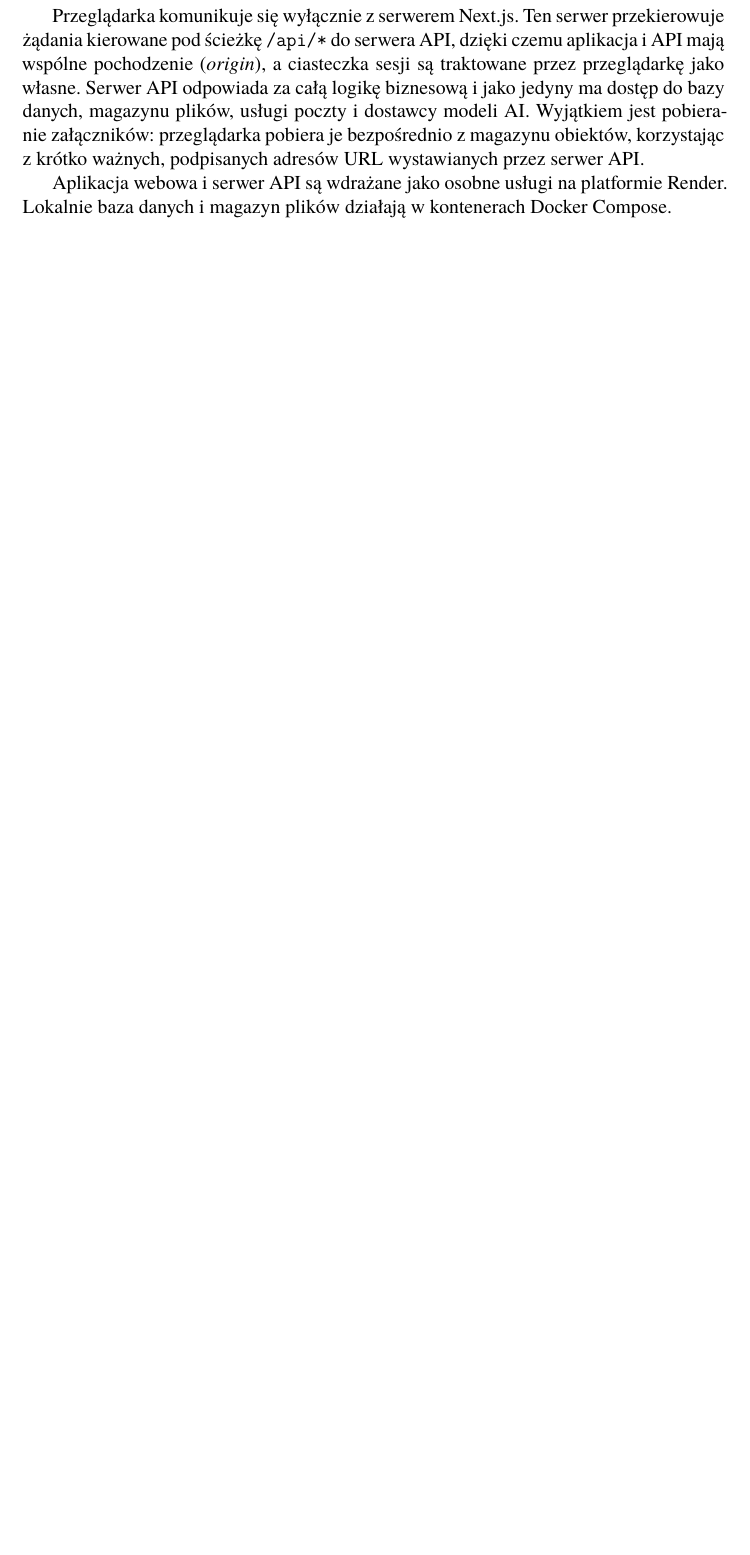
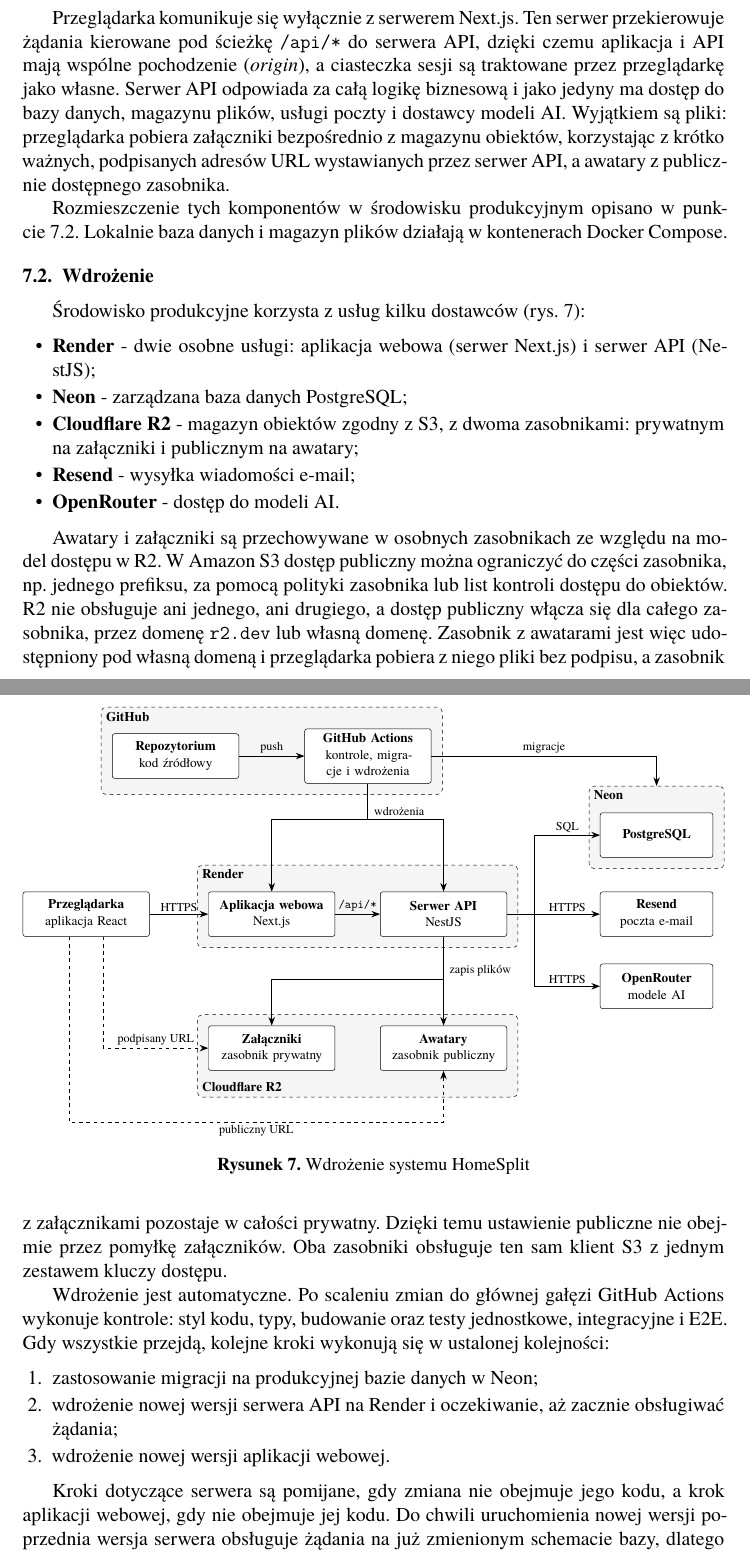
Before and after one commit to diffiii/homesplit, a LaTeX document (docs/documentation/main.tex, which reads docs/documentation/sections/07-design.tex, docs/documentation/zpi.sty): part of page 24 of 32 before the commit and two parts of pages 24 and 25 of 34 after it, the two joined at a grey line, cut so that both start at the same text, the shorter picture padded with empty space. Compiled offline with XeLaTeX; a missing font is replaced by an installed copy or a similar font.

Commit message:
docs: add deployment diagram [skip ci]

```diff
--- a/docs/documentation/sections/07-design.tex
+++ b/docs/documentation/sections/07-design.tex
@@ -43,9 +43,96 @@ Komponenty systemu i~przepływ danych między nimi przedstawiono na rys.~\ref{fi
   \label{fig:architektura}
 \end{figure}
 
-Przeglądarka komunikuje się wyłącznie z~serwerem Next.js. Ten serwer przekierowuje żądania kierowane pod ścieżkę \texttt{/api/*} do serwera API, dzięki czemu aplikacja i~API mają wspólne pochodzenie (\emph{origin}), a~ciasteczka sesji są traktowane przez przeglądarkę jako własne. Serwer API odpowiada za całą logikę biznesową i~jako jedyny ma dostęp do bazy danych, magazynu plików, usługi poczty i~dostawcy modeli AI. Wyjątkiem jest pobieranie załączników: przeglądarka pobiera je bezpośrednio z~magazynu obiektów, korzystając z~krótko ważnych, podpisanych adresów URL wystawianych przez serwer API.
+Przeglądarka komunikuje się wyłącznie z~serwerem Next.js. Ten serwer przekierowuje żądania kierowane pod ścieżkę \texttt{/api/*} do serwera API, dzięki czemu aplikacja i~API mają wspólne pochodzenie (\emph{origin}), a~ciasteczka sesji są traktowane przez przeglądarkę jako własne. Serwer API odpowiada za całą logikę biznesową i~jako jedyny ma dostęp do bazy danych, magazynu plików, usługi poczty i~dostawcy modeli AI. Wyjątkiem są pliki: przeglądarka pobiera załączniki bezpośrednio z~magazynu obiektów, korzystając z~krótko ważnych, podpisanych adresów URL wystawianych przez serwer API, a~awatary z~publicznie dostępnego zasobnika.
 
-Aplikacja webowa i~serwer API są wdrażane jako osobne usługi na platformie Render. Lokalnie baza danych i~magazyn plików działają w~kontenerach Docker Compose.
+Rozmieszczenie tych komponentów w~środowisku produkcyjnym opisano w~punkcie~\ref{sec:wdrozenie}. Lokalnie baza danych i~magazyn plików działają w~kontenerach Docker Compose.
+
+\subsection{Wdrożenie}
+\label{sec:wdrozenie}
+
+Środowisko produkcyjne korzysta z~usług kilku dostawców (rys.~\ref{fig:wdrozenie}):
+
+\begin{itemize}
+  \item \textbf{Render} - dwie osobne usługi: aplikacja webowa (serwer Next.js) i~serwer API (NestJS);
+  \item \textbf{Neon} - zarządzana baza danych PostgreSQL;
+  \item \textbf{Cloudflare R2} - magazyn obiektów zgodny z~S3, z~dwoma zasobnikami: prywatnym na załączniki i~publicznym na awatary;
+  \item \textbf{Resend} - wysyłka wiadomości e-mail;
+  \item \textbf{OpenRouter} - dostęp do modeli AI.
+\end{itemize}
+
+\begin{figure}[htbp]
+  \centering
+  \resizebox{\textwidth}{!}{%
+  \begin{tikzpicture}[
+      font=\small,
+      box/.style={draw, rounded corners=2pt, align=center, minimum height=1.3cm, text width=3.4cm, inner sep=4pt, fill=white},
+      ext/.style={box, text width=3cm},
+      grp/.style={draw, dashed, rounded corners=4pt, inner sep=9pt, fill=gray!8},
+      glbl/.style={font=\small\bfseries, anchor=north west, inner sep=4pt},
+      arr/.style={-{Stealth[length=2.5mm]}, thick},
+      lbl/.style={font=\footnotesize, inner sep=2pt, align=center},
+    ]
+    \node[box] (repo) at (2.6,4.6) {\textbf{Repozytorium}\\kod źródłowy};
+    \node[box] (actions) at (8.2,4.6) {\textbf{GitHub Actions}\\kontrole, migracje i~wdrożenia};
+    \node[box] (browser) at (0,0) {\textbf{Przeglądarka}\\aplikacja React};
+    \node[box] (web) at (5.4,0) {\textbf{Aplikacja webowa}\\Next.js};
+    \node[box] (api) at (10.4,0) {\textbf{Serwer API}\\NestJS};
+    \node[box] (att) at (5.4,-3.9) {\textbf{Załączniki}\\zasobnik prywatny};
+    \node[box] (av) at (10.4,-3.9) {\textbf{Awatary}\\zasobnik publiczny};
+    \node[ext] (db) at (16.6,2.3) {\textbf{PostgreSQL}};
+    \node[ext] (mail) at (16.6,0) {\textbf{Resend}\\poczta e-mail};
+    \node[ext] (ai) at (16.6,-2.1) {\textbf{OpenRouter}\\modele AI};
+
+    \coordinate (ghtop) at ($(repo.north)+(0,0.45)$);
+    \coordinate (rendertop) at ($(web.north)+(0,0.45)$);
+    \coordinate (r2bottom) at ($(att.south)+(0,-0.45)$);
+    \coordinate (neontop) at ($(db.north)+(0,0.45)$);
+    \begin{scope}[on background layer]
+      \node[grp, fit=(repo)(actions)(ghtop)] (gh) {};
+      \node[grp, fit=(web)(api)(rendertop)] (render) {};
+      \node[grp, fit=(att)(av)(r2bottom)] (r2) {};
+      \node[grp, fit=(db)(neontop)] (neon) {};
+    \end{scope}
+    \node[glbl] at (gh.north west) {GitHub};
+    \node[glbl] at (render.north west) {Render};
+    \node[glbl, anchor=south west] at (r2.south west) {Cloudflare R2};
+    \node[glbl] at (neon.north west) {Neon};
+
+    \draw[arr] (repo) -- node[lbl, above] {push} (actions);
+    \draw[arr] (actions.east) -| node[lbl, pos=0.25, above] {migracje} (neon.north);
+    \draw[arr] (actions.south) -- ++(0,-1.05) coordinate (d) -| (web.north);
+    \draw[arr] (d) -| (api.north);
+    \node[lbl, right] at ($(d)+(0.1,0.25)$) {wdrożenia};
+
+    \draw[arr] (browser) -- node[lbl, above] {HTTPS} (web);
+    \draw[arr] (web) -- node[lbl, above] {\texttt{/api/*}} (api);
+    \draw[thick] (api.east) -- ++(0.8,0) coordinate (bus);
+    \draw[arr] (bus) |- node[lbl, pos=0.75, above] {SQL} (db.west);
+    \draw[arr] (bus) -- node[lbl, above] {HTTPS} (mail.west);
+    \draw[arr] (bus) |- node[lbl, pos=0.75, above] {HTTPS} (ai.west);
+
+    \draw[arr] (api.south) -- ++(0,-1.25) coordinate (s) -| (att.north);
+    \draw[arr] (s) -- (av.north);
+    \node[lbl, right] at ($(s)+(0.1,0.25)$) {zapis plików};
+    \draw[arr, dashed] ($(browser.south)+(0.5,0)$) |- node[lbl, pos=0.75, above] {podpisany URL} (att.west);
+    \draw[arr, dashed] ($(browser.south)+(-0.5,0)$) -- ++(0,-5.4) -| node[lbl, pos=0.25, below] {publiczny URL} (av.south);
+  \end{tikzpicture}%
+  }
+  \caption{Wdrożenie systemu HomeSplit}
+  \label{fig:wdrozenie}
+\end{figure}
+
+Awatary i~załączniki są przechowywane w~osobnych zasobnikach ze względu na model dostępu w~R2. W~Amazon S3 dostęp publiczny można ograniczyć do części zasobnika, np. jednego prefiksu, za pomocą polityki zasobnika lub list kontroli dostępu do obiektów. R2 nie obsługuje ani jednego, ani drugiego, a~dostęp publiczny włącza się dla całego zasobnika, przez domenę \texttt{r2.dev} lub własną domenę. Zasobnik z~awatarami jest więc udostępniony pod własną domeną i~przeglądarka pobiera z~niego pliki bez podpisu, a~zasobnik z~załącznikami pozostaje w~całości prywatny. Dzięki temu ustawienie publiczne nie obejmie przez pomyłkę załączników. Oba zasobniki obsługuje ten sam klient S3 z~jednym zestawem kluczy dostępu.
+
+Wdrożenie jest automatyczne. Po scaleniu zmian do głównej gałęzi GitHub Actions wykonuje kontrole: styl kodu, typy, budowanie oraz testy jednostkowe, integracyjne i~E2E. Gdy wszystkie przejdą, kolejne kroki wykonują się w~ustalonej kolejności:
+
+\begin{enumerate}
+  \item zastosowanie migracji na produkcyjnej bazie danych w~Neon;
+  \item wdrożenie nowej wersji serwera API na Render i~oczekiwanie, aż zacznie obsługiwać żądania;
+  \item wdrożenie nowej wersji aplikacji webowej.
+\end{enumerate}
+
+Kroki dotyczące serwera są pomijane, gdy zmiana nie obejmuje jego kodu, a~krok aplikacji webowej, gdy nie obejmuje jej kodu. Do chwili uruchomienia nowej wersji poprzednia wersja serwera obsługuje żądania na już zmienionym schemacie bazy, dlatego każda migracja musi działać z~obiema wersjami (wymaganie NF-12).
 
 \subsection{Decyzje architektoniczne}
 
--- a/docs/documentation/zpi.sty
+++ b/docs/documentation/zpi.sty
@@ -65,7 +65,7 @@
 \RequirePackage{graphicx}
 \RequirePackage{tikz}
 \RequirePackage{rotating}
-\usetikzlibrary{positioning, arrows.meta, shapes.multipart, calc}
+\usetikzlibrary{positioning, arrows.meta, shapes.multipart, calc, fit, backgrounds}
 \graphicspath{{figures/}}
 \RequirePackage{booktabs}
 \RequirePackage{tabularx}
```
Also changed, not shown: docs/documentation/sections/05-assumptions.tex (+2 -2 lines).
